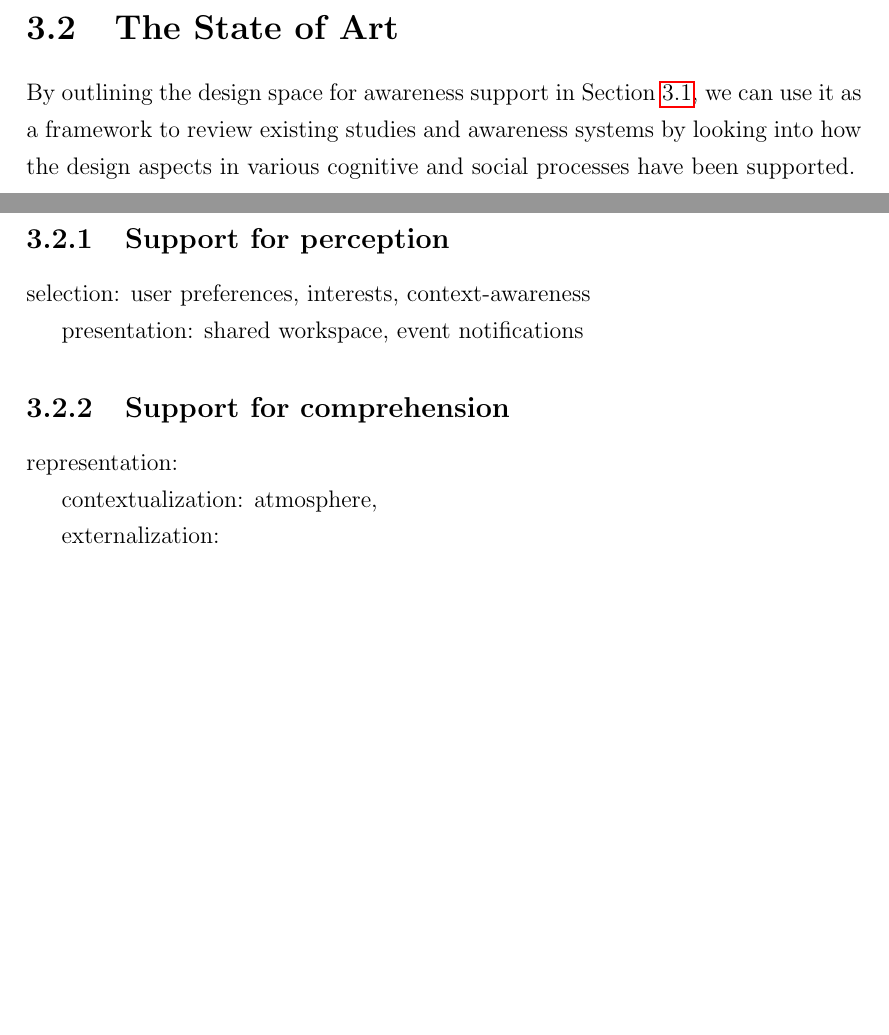
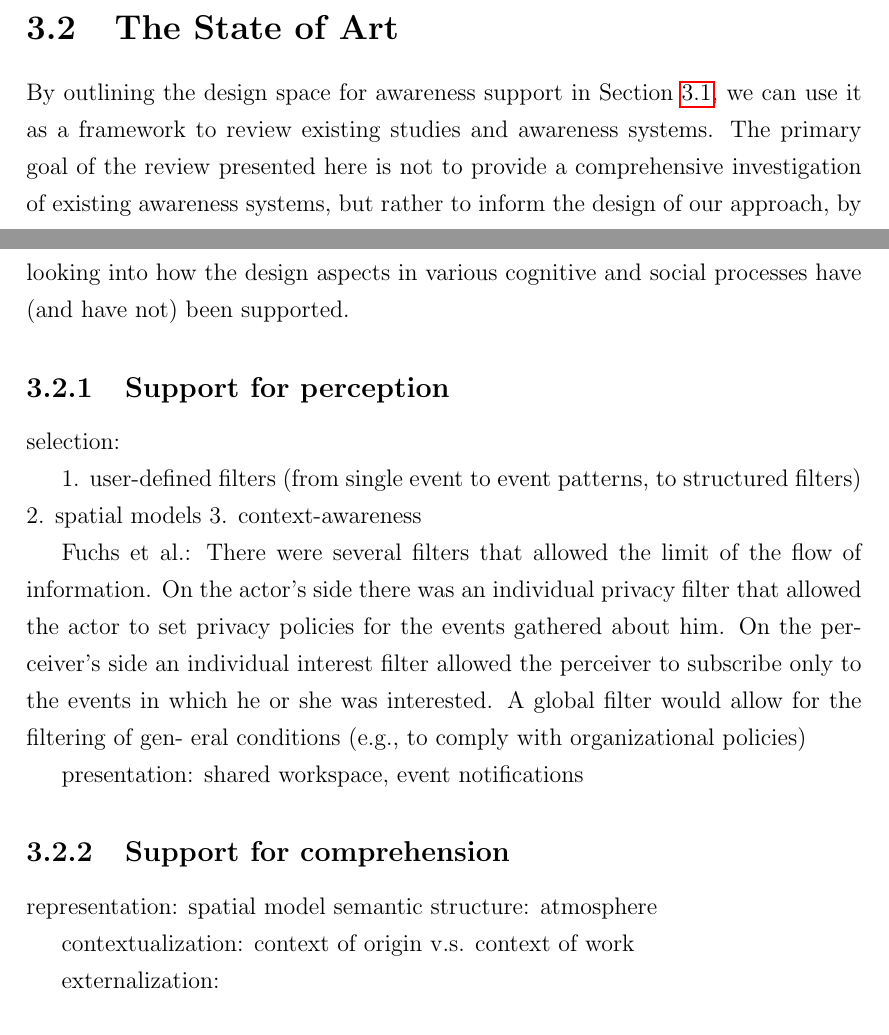
Before and after one commit to boxfish/PSUThesis, a LaTeX thesis (BoYu-Dissertation.tex, which reads Chapter-3/main.tex): two parts of pages 53 and 54 of 95 before the commit and two parts of pages 53 and 54 of 96 after it, joined at a grey line, cut so that both start at the same text, the shorter picture padded with empty space. Compiled offline with pdfLaTeX.

Commit message:
chapter 3

```diff
--- a/Chapter-3/main.tex
+++ b/Chapter-3/main.tex
@@ -132,11 +132,19 @@ i.e. who can see what piece of the information\tabularnewline
 
 \section{The State of Art} % (fold)
 \label{sec:the_state_of_art}
-By outlining the design space for awareness support in Section \ref{sec:the_design_space}, we can use it as a framework to review existing studies and awareness systems by looking into how the design aspects in various cognitive and social processes have been supported.
+By outlining the design space for awareness support in Section \ref{sec:the_design_space}, we can use it as a framework to review existing studies and awareness systems. The primary goal of the review presented here is not to provide a comprehensive investigation of existing awareness systems, but rather to inform the design of our approach, by looking into how the design aspects in various cognitive and social processes have (and have not) been supported.
 
 \subsection{Support for perception} % (fold)
 \label{sub:support_for_perception}
-selection: user preferences, interests, context-awareness
+selection:
+
+1. user-defined filters (from single event to event patterns, to structured filters)
+2. spatial models
+3. context-awareness
+
+Fuchs et al.: There were several filters that allowed the limit of the flow of information. On the actor’s side there was an individual privacy filter that allowed the actor to set privacy policies for the events gathered about him. On the perceiver’s side an individual interest filter allowed the perceiver to subscribe only to the events in which he or she was interested. A global filter would allow for the filtering of gen- eral conditions (e.g., to comply with organizational policies)
+
+
 
 presentation: shared workspace, event notifications
 
@@ -145,8 +153,11 @@ presentation: shared workspace, event notifications
 \subsection{Support for comprehension} % (fold)
 \label{sub:support_for_comprehension}
 representation:
+spatial model
+semantic structure: atmosphere
 
-contextualization: atmosphere,
+contextualization:
+context of origin v.s. context of work
 
 externalization:
 
```
Also changed, not shown: BoYu-Dissertation.pdf, Chapter-3/main.tex (3 more changed lines).
